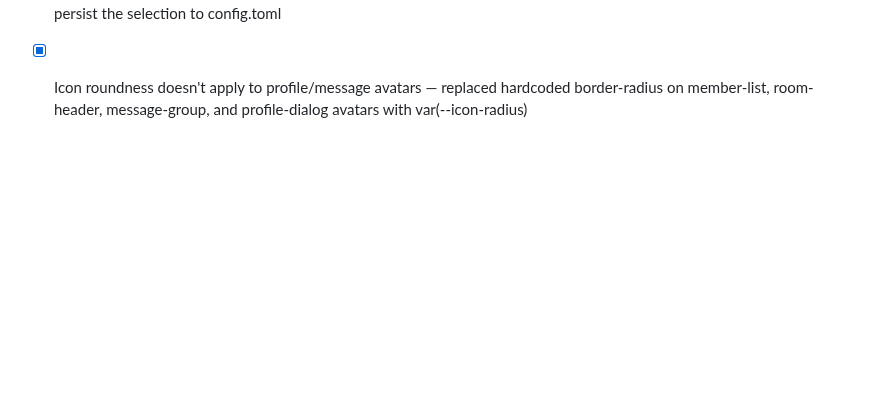
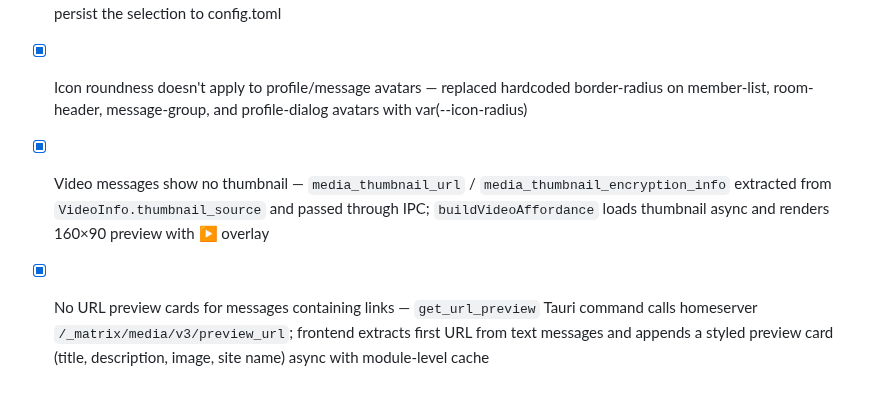
Before and after one commit to conner-s/quark, a Markdown page: DESIGN.md, the part around the change. Rendered like a GitHub page; blank space fills up the shorter version.

Commit message:
docs: update DESIGN.md to mark issues #5 and #6 as complete
Co-Authored-By: Claude Sonnet 4.6 <noreply@anthropic.com>

```diff
--- a/DESIGN.md
+++ b/DESIGN.md
@@ -771,3 +771,5 @@ quark/
 - [x] Room-scope stickers still not showing in sticker picker — emoji.rs pack_usage fallback changed from ["emoticon"] to ["emoticon","sticker"] so packs without explicit usage field are included
 - [x] Theme selection from settings UI resets on relaunch — theme button handler now calls getAppConfig/setAppConfig to persist the selection to config.toml
 - [x] Icon roundness doesn't apply to profile/message avatars — replaced hardcoded border-radius on member-list, room-header, message-group, and profile-dialog avatars with var(--icon-radius)
+- [x] Video messages show no thumbnail — `media_thumbnail_url` / `media_thumbnail_encryption_info` extracted from `VideoInfo.thumbnail_source` and passed through IPC; `buildVideoAffordance` loads thumbnail async and renders 160×90 preview with ▶ overlay
+- [x] No URL preview cards for messages containing links — `get_url_preview` Tauri command calls homeserver `/_matrix/media/v3/preview_url`; frontend extracts first URL from text messages and appends a styled preview card (title, description, image, site name) async with module-level cache
```
